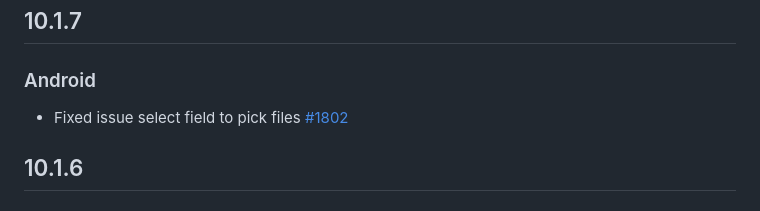
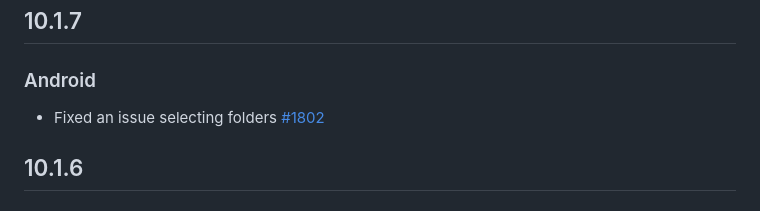
Before and after one commit to miguelpruivo/flutter_file_picker, a Markdown page: CHANGELOG.md, the part around the change. Drawn GitHub-style.

Commit message:
update changelog

```diff
--- a/CHANGELOG.md
+++ b/CHANGELOG.md
@@ -1,6 +1,6 @@
 ## 10.1.7
 ### Android
-- Fixed issue select field to pick files [#1802](https://github.com/miguelpruivo/flutter_file_picker/issues/1802)
+- Fixed an issue selecting folders [#1802](https://github.com/miguelpruivo/flutter_file_picker/issues/1802)
 
 ## 10.1.6
 ### Android
```
